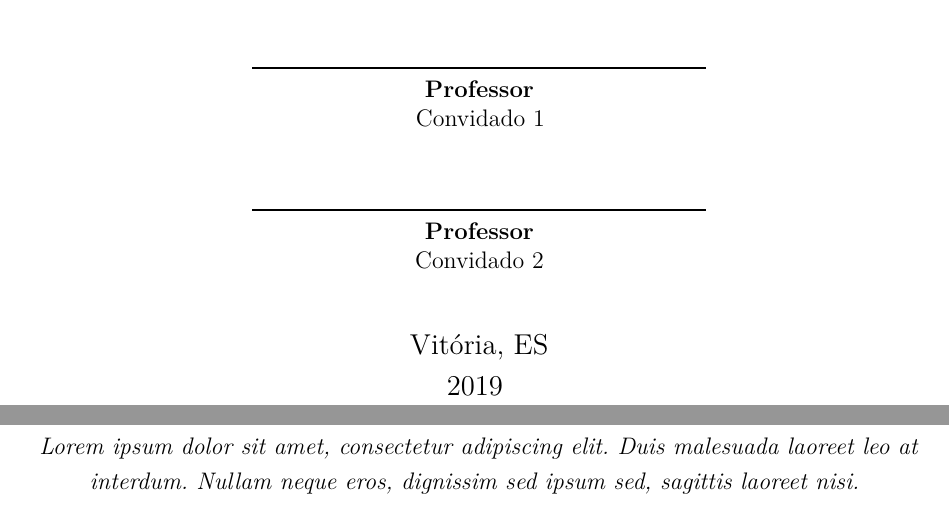
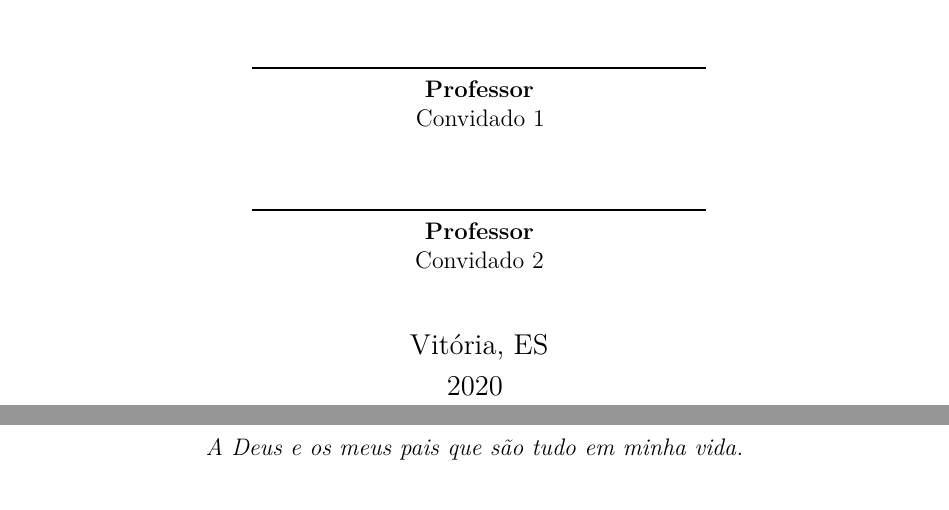
Before and after one commit to lleooNS/PG, a LaTeX thesis (pg-2019-leonardo-santos/pg-monografia/pg-leonardo-santos.tex): two parts of pages 4 and 5 of 28, joined at a grey line, cut so that both start at the same text. Compiled offline with pdfLaTeX.

Commit message:
Modificações nos agradecimentos

```diff
--- a/pg-2019-leonardo-santos/pg-monografia/pg-leonardo-santos.tex
+++ b/pg-2019-leonardo-santos/pg-monografia/pg-leonardo-santos.tex
@@ -171,9 +171,9 @@
 sistema SCAP utilizando os frameworks GWT e Grails}
 \autor{Leonardo Nascimento dos Santos}
 \local{Vitória, ES}
-\data{2019}
+\data{2020}
 \orientador{Prof. Dr. Vítor E. Silva Souza}
-\coorientador{Nome do Co-orientador}
+%\coorientador{Nome do Co-orientador}
 \instituicao{
   Universidade Federal do Espírito Santo -- UFES
   \par
@@ -331,7 +331,7 @@ sistema SCAP utilizando os frameworks GWT e Grails}
    \vspace*{\fill}
    \centering
    \noindent
-   \textit{Lorem ipsum dolor sit amet, consectetur adipiscing elit. Duis malesuada laoreet leo at interdum. Nullam neque eros, dignissim sed ipsum sed, sagittis laoreet nisi.} \vspace*{\fill}
+   \textit{A Deus e os meus pais que são tudo em minha vida.} \vspace*{\fill}
 \end{dedicatoria}
 
 
@@ -357,6 +357,3 @@ Obrigado a todos os professores que contribuíram para a minha formação, em es
 \begin{epigrafe}
     \vspace*{\fill}
 	\begin{flushright}
-		\textit{``Lorem ipsum dolor sit amet, consectetur adipiscing elit. \\
-		Duis malesuada laoreet leo at interdum. Nullam neque eros, dignissim \\
-		sed ipsum sed, sagittis laoreet nisi.\\
```
Also changed, not shown: pg-2019-leonardo-santos/pg-monografia/pg-leonardo-santos.tex (6 more changed lines).
